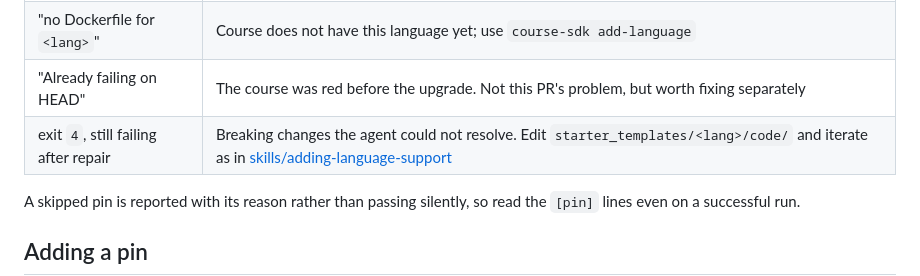
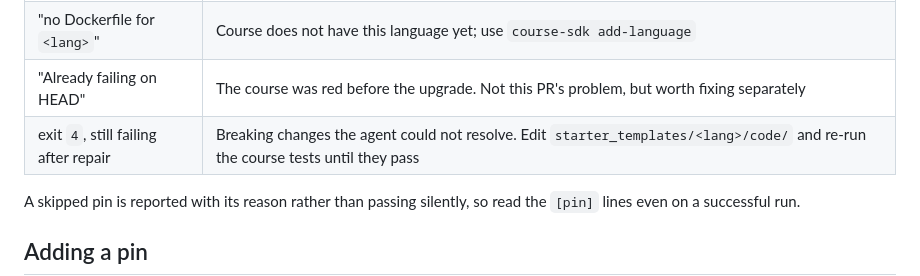
Before and after one commit to codecrafters-io/course-sdk, a Markdown page: scripts/language-upgrade/README.md, the part around the change. Rendered like a GitHub page.

Commit message:
Remove authoring skills from the SDK repo.
These internal course-authoring notes are what kept the repo private, which blocks public course repos from calling its reusable workflows.

Co-authored-by: Cursor <cursoragent@cursor.com>

```diff
--- a/scripts/language-upgrade/README.md
+++ b/scripts/language-upgrade/README.md
@@ -199,7 +199,7 @@ Exit codes: `0` upgraded or already current, `1` failed, `3` templates behind,
 | "holds X, which is not the version being upgraded from" | The pin tracks a different tool and was left alone. Usually correct — Kotlin's `config.yml` holds a Gradle version, Haskell's holds a Stack version                                                                                                                                     |
 | "no Dockerfile for `<lang>`"                            | Course does not have this language yet; use `course-sdk add-language`                                                                                                                                                                                                                   |
 | "Already failing on HEAD"                               | The course was red before the upgrade. Not this PR's problem, but worth fixing separately                                                                                                                                                                                               |
-| exit `4`, still failing after repair                    | Breaking changes the agent could not resolve. Edit `starter_templates/<lang>/code/` and iterate as in [skills/adding-language-support](../../skills/adding-language-support/SKILL.md)                                                                                                   |
+| exit `4`, still failing after repair                    | Breaking changes the agent could not resolve. Edit `starter_templates/<lang>/code/` and re-run the course tests until they pass                                                                                                                                                          |
 
 
 A skipped pin is reported with its reason rather than passing silently, so read the `[pin]` lines even on a successful run.
```
